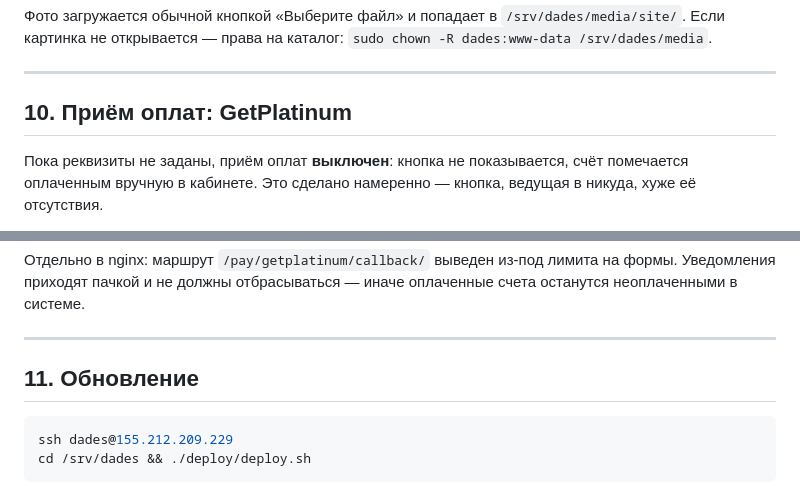
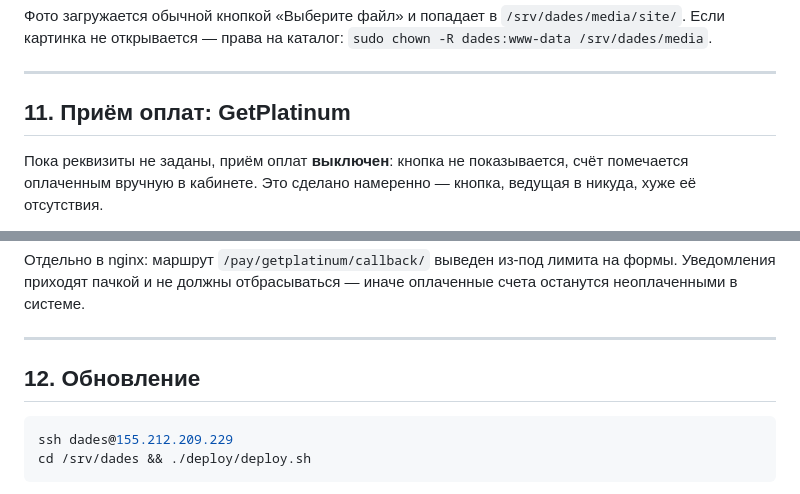
Before and after one commit to AntonSergeevich/architectural_system, a Markdown page: DEPLOY.md, 2 parts joined by grey strips. Drawn GitHub-style.

````diff
--- a/DEPLOY.md
+++ b/DEPLOY.md
@@ -202,7 +239,7 @@ sudo mkdir -p /srv/backups && sudo chown dades:dades /srv/backups
 
 ---
 
-## 10. Приём оплат: GetPlatinum
+## 11. Приём оплат: GetPlatinum
 
 Пока реквизиты не заданы, приём оплат **выключен**: кнопка не показывается,
 счёт помечается оплаченным вручную в кабинете. Это сделано намеренно —
@@ -247,7 +284,7 @@ GETPLATINUM_VAT=none
 
 ---
 
-## 11. Обновление
+## 12. Обновление
 
 ```bash
 ssh dades@155.212.209.229
````
Also changed, not shown: other parts of DEPLOY.md (+40 -3 lines).
